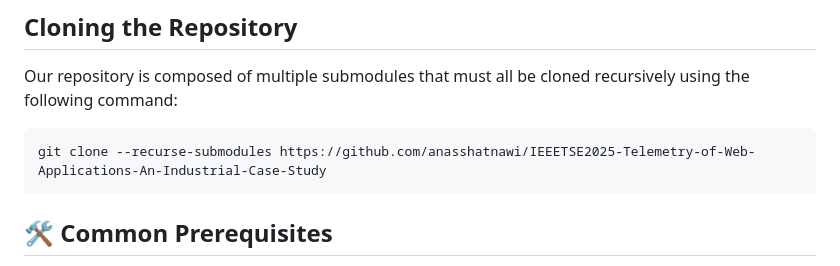
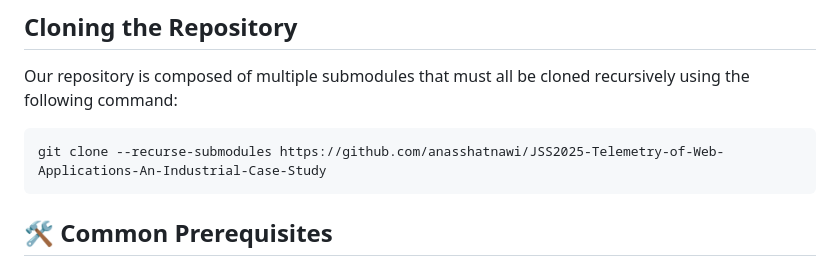
Before and after one commit to anasshatnawi/JSS2025-Telemetry-of-Web-Applications-An-Industrial-Case-Study, a Markdown page: README.md, the part around the change. Rendered like a GitHub page.

````diff
--- a/README.md
+++ b/README.md
@@ -31,7 +31,7 @@ This repository contains the replication package for our paper *Telemetry of Web
 Our repository is composed of multiple submodules that must all be cloned recursively using the following command:
 
 ```sh
-git clone --recurse-submodules https://github.com/anasshatnawi/IEEETSE2025-Telemetry-of-Web-Applications-An-Industrial-Case-Study
+git clone --recurse-submodules https://github.com/anasshatnawi/JSS2025-Telemetry-of-Web-Applications-An-Industrial-Case-Study
 ```
 
 ## 🛠️ Common Prerequisites
````
